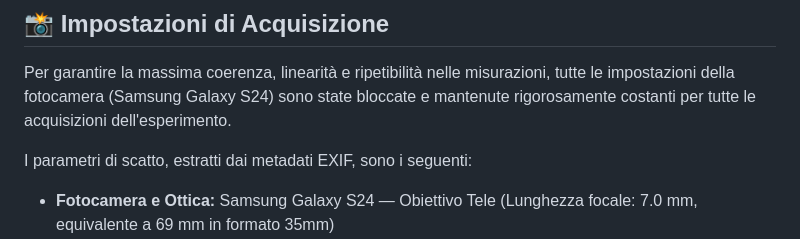
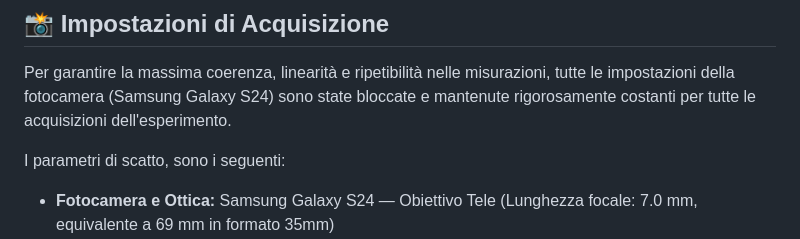
Before and after one commit to FilippoNarici/Tesi, a Markdown page: README.md, the part around the change. Drawn GitHub-style.

Commit message:
Fix phrasing in shooting parameters description
Corrected phrasing in shooting parameters section.

```diff
--- a/README.md
+++ b/README.md
@@ -44,7 +44,7 @@ Queste immagini vengono poi processate dagli script python.
 
 Per garantire la massima coerenza, linearità e ripetibilità nelle misurazioni, tutte le impostazioni della fotocamera (Samsung Galaxy S24) sono state bloccate e mantenute rigorosamente costanti per tutte le acquisizioni dell'esperimento.
 
-I parametri di scatto, estratti dai metadati EXIF, sono i seguenti:
+I parametri di scatto, sono i seguenti:
 
 * **Fotocamera e Ottica:** Samsung Galaxy S24 — Obiettivo Tele (Lunghezza focale: 7.0 mm, equivalente a 69 mm in formato 35mm)
 * **Formato di Acquisizione:** DNG (RAW a 12-bit, *Linear Raw*). L'uso del formato RAW è fondamentale per bypassare il post-processing software dello smartphone (bilanciamento del bianco, compressione JPEG, curve di contrasto) e preservare la linearità dell'intensità luminosa catturata dal sensore.
```
